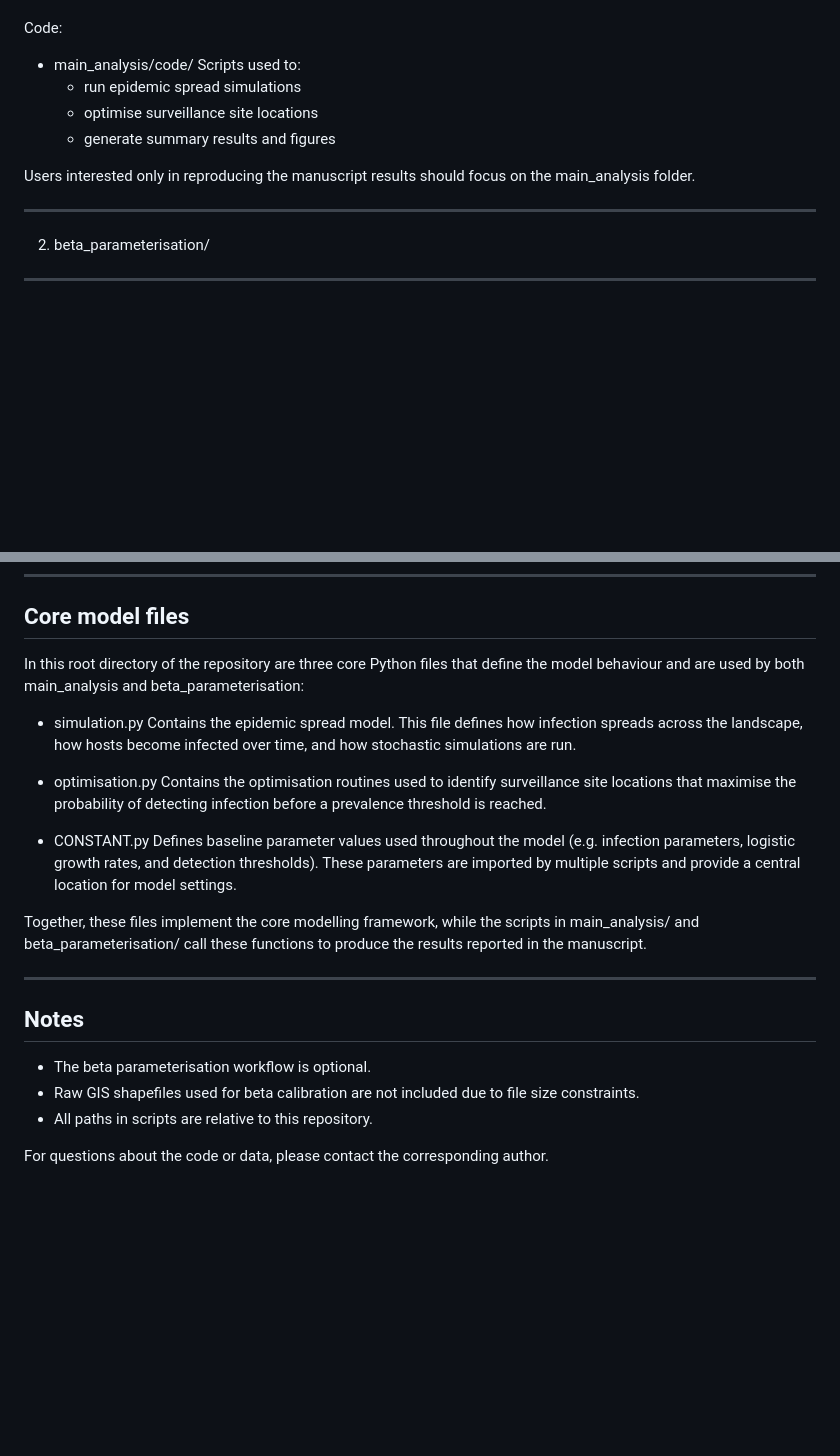
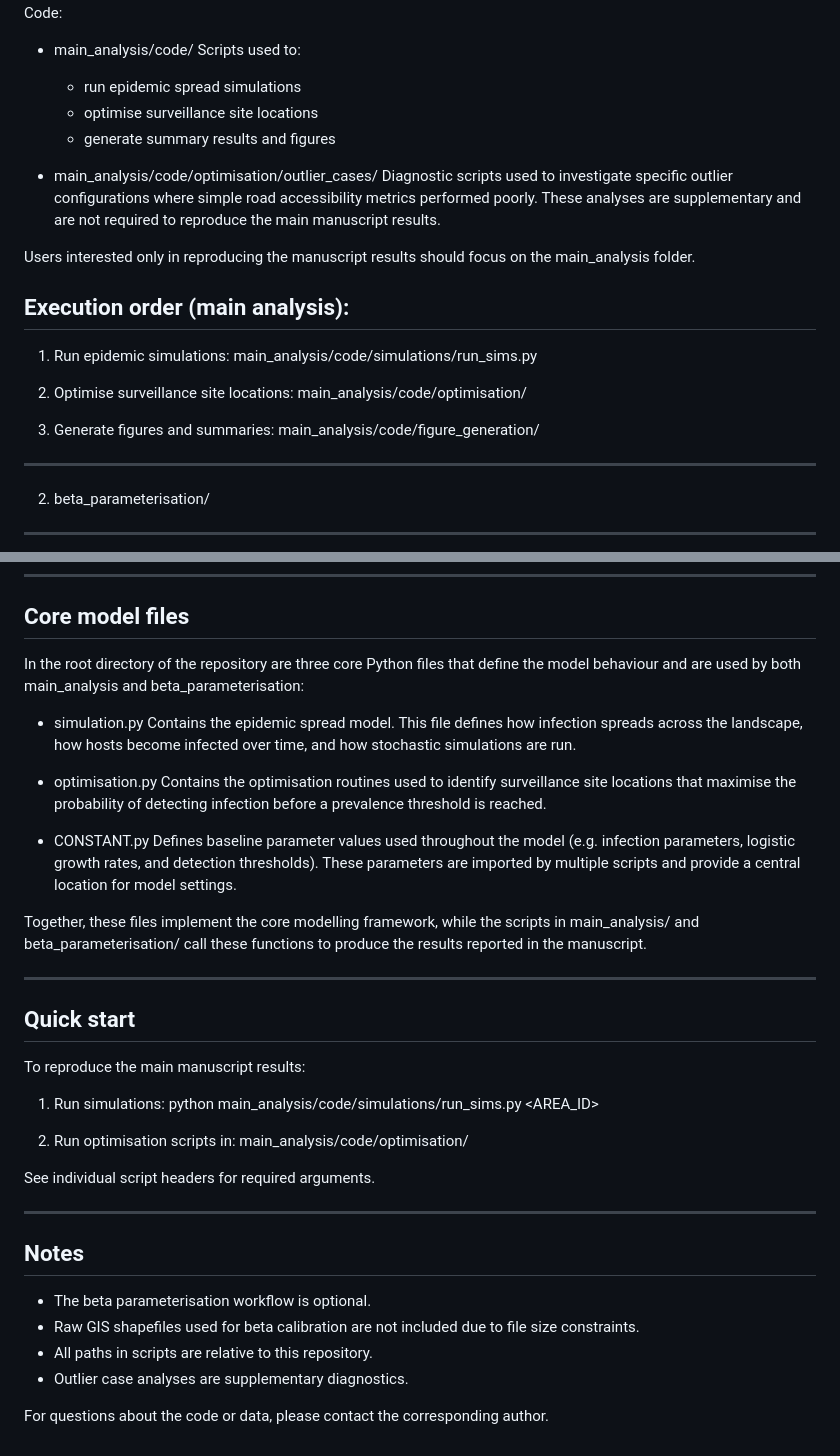
Before and after one commit to roguedaemon87/Plant-Disease-Surveillance-Optimisation, a Markdown page: README.md, 2 parts joined by grey strips. Rendered like a GitHub page; blank space fills up the shorter version.

```diff
--- a/README.md
+++ b/README.md
@@ -30,9 +30,25 @@ Code:
     - optimise surveillance site locations
     - generate summary results and figures
 
+- main_analysis/code/optimisation/outlier_cases/
+  Diagnostic scripts used to investigate specific outlier configurations where
+  simple road accessibility metrics performed poorly. These analyses are
+  supplementary and are not required to reproduce the main manuscript results.
+
 Users interested only in reproducing the manuscript results should focus on
 the main_analysis folder.
 
+
+Execution order (main analysis):
+--------------------------------
+1. Run epidemic simulations:
+   main_analysis/code/simulations/run_sims.py
+
+2. Optimise surveillance site locations:
+   main_analysis/code/optimisation/
+
+3. Generate figures and summaries:
+   main_analysis/code/figure_generation/
 
 ---------------------------------------------------------------------------
 2) beta_parameterisation/
@@ -63,7 +79,7 @@ and then specified in CONSTANT.py for the main analysis.
 Core model files
 ---------------------------------------------------------------------------
 
-In this root directory of the repository are three core Python files that define the
+In the root directory of the repository are three core Python files that define the
 model behaviour and are used by both main_analysis and beta_parameterisation:
 
 - simulation.py
@@ -88,6 +104,21 @@ results reported in the manuscript.
 
 
 ---------------------------------------------------------------------------
+Quick start
+---------------------------------------------------------------------------
+
+To reproduce the main manuscript results:
+
+1. Run simulations:
+   python main_analysis/code/simulations/run_sims.py <AREA_ID>
+
+2. Run optimisation scripts in:
+   main_analysis/code/optimisation/
+
+See individual script headers for required arguments.
+
+
+---------------------------------------------------------------------------
 Notes
 ---------------------------------------------------------------------------
 
@@ -95,5 +126,6 @@ Notes
 - Raw GIS shapefiles used for beta calibration are not included due to file size
   constraints.
 - All paths in scripts are relative to this repository.
+- Outlier case analyses are supplementary diagnostics.
 
 For questions about the code or data, please contact the corresponding author.
```
